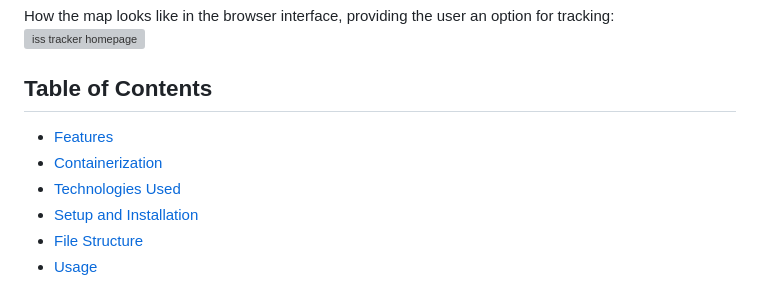
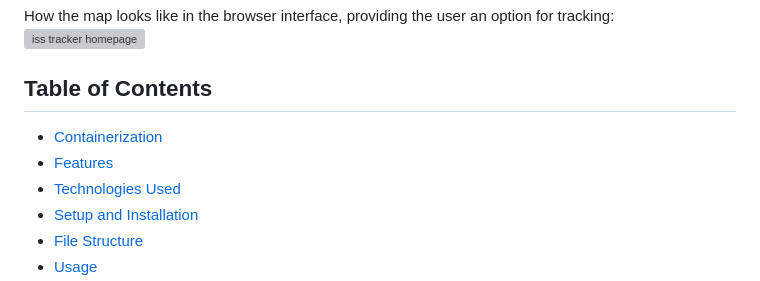
Before and after one commit to M311HAN/iss-location-tracker, a Markdown page: README.md, the part around the change. Drawn GitHub-style; grey boxes are pictures that could not be loaded.

```diff
--- a/README.md
+++ b/README.md
@@ -13,8 +13,8 @@ How the map looks like in the browser interface, providing the user an option fo
 
 ## Table of Contents
 
+- [Containerization](#Containerization)
 - [Features](#features)
-- [Containerization](#Containerization)
 - [Technologies Used](#technologies-used)
 - [Setup and Installation](#setup-and-installation)
 - [File Structure](#file-structure)
```
